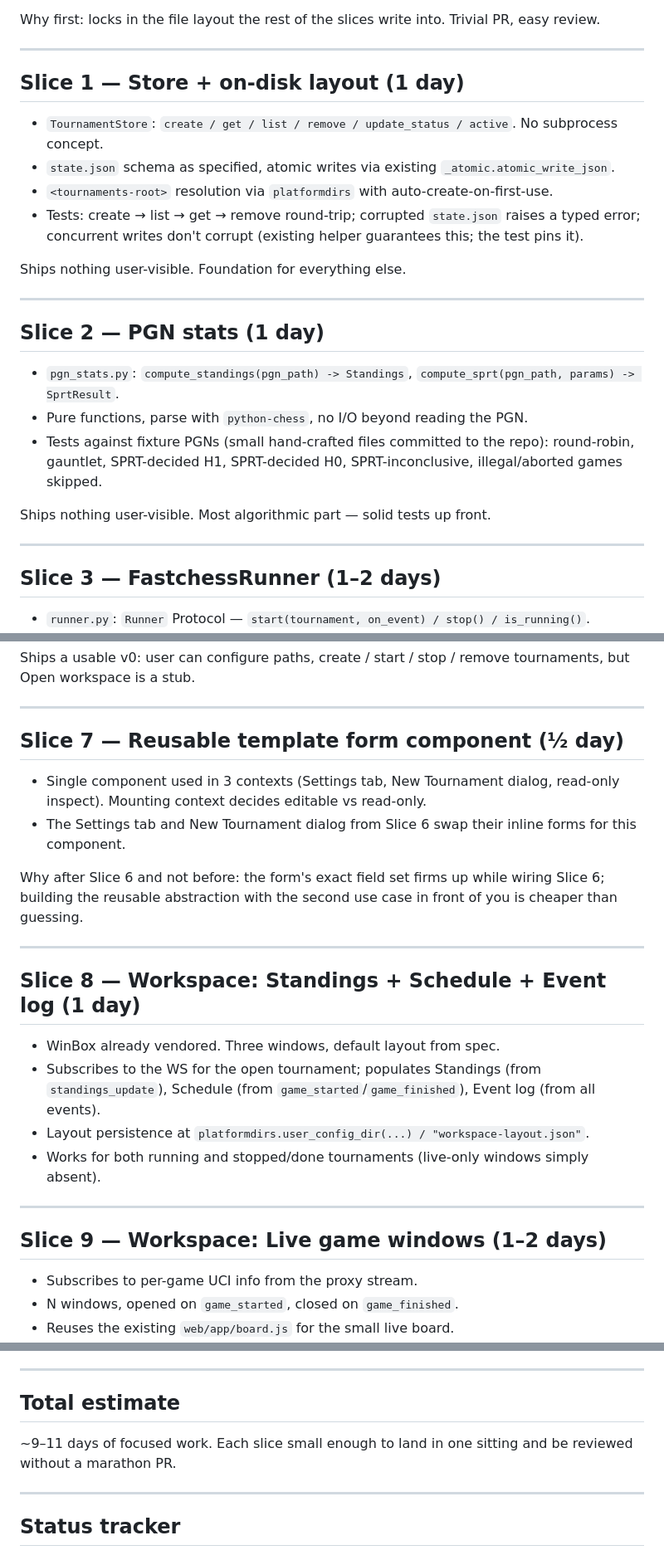
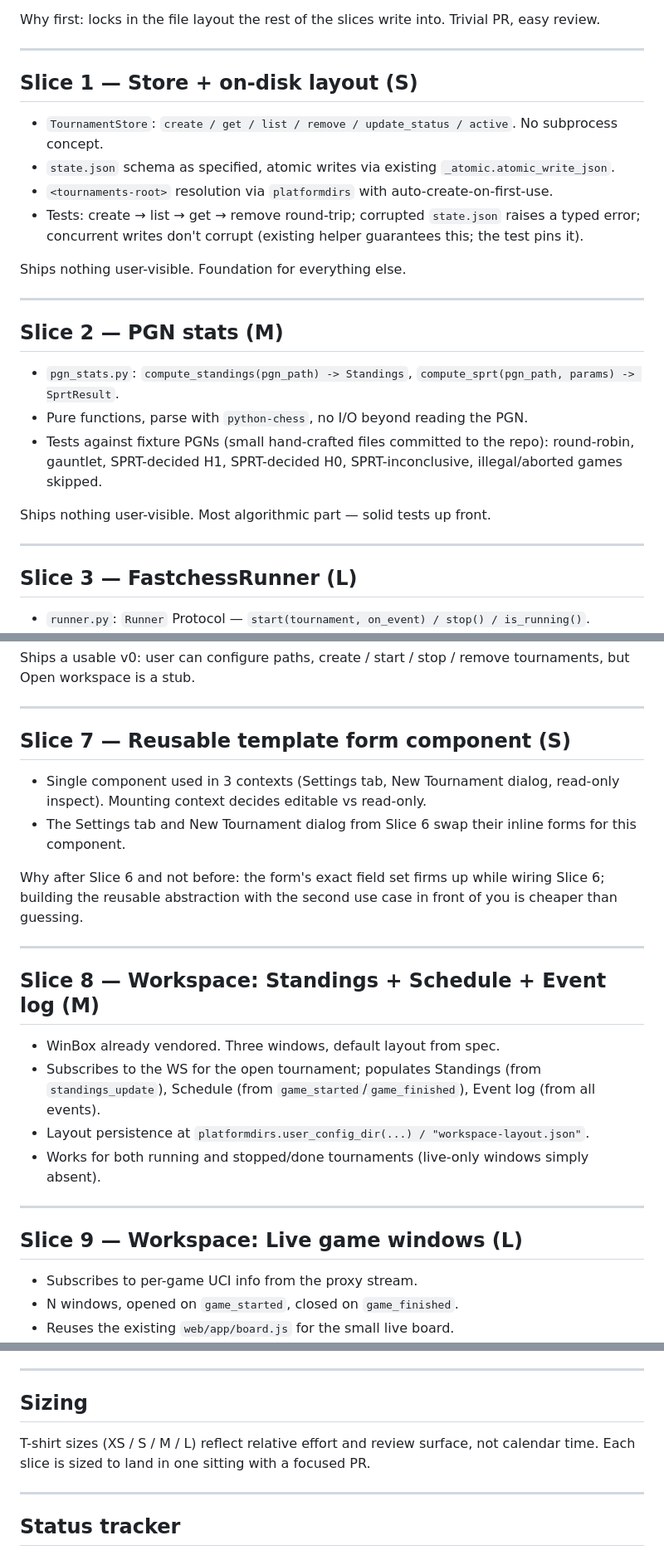
Before and after one commit to cristivlas/sturddle-view, a Markdown page: docs/tournament-plan.md, 3 parts joined by grey strips. Shown at 83% size. GitHub-like rendering.

Commit message:
Tournament plan: switch estimates to T-shirt sizes

```diff
--- a/docs/tournament-plan.md
+++ b/docs/tournament-plan.md
@@ -32,7 +32,7 @@ Trivial PR, easy review.
 
 ---
 
-## Slice 1 — Store + on-disk layout (1 day)
+## Slice 1 — Store + on-disk layout (S)
 
 - `TournamentStore`: `create / get / list / remove / update_status /
   active`. No subprocess concept.
@@ -48,7 +48,7 @@ Ships nothing user-visible. Foundation for everything else.
 
 ---
 
-## Slice 2 — PGN stats (1 day)
+## Slice 2 — PGN stats (M)
 
 - `pgn_stats.py`: `compute_standings(pgn_path) -> Standings`,
   `compute_sprt(pgn_path, params) -> SprtResult`.
@@ -63,7 +63,7 @@ front.
 
 ---
 
-## Slice 3 — FastchessRunner (1–2 days)
+## Slice 3 — FastchessRunner (L)
 
 - `runner.py`: `Runner` Protocol — `start(tournament, on_event) /
   stop() / is_running()`.
@@ -148,7 +148,7 @@ remove tournaments, but Open workspace is a stub.
 
 ---
 
-## Slice 7 — Reusable template form component (½ day)
+## Slice 7 — Reusable template form component (S)
 
 - Single component used in 3 contexts (Settings tab, New Tournament
   dialog, read-only inspect). Mounting context decides editable vs
@@ -162,7 +162,7 @@ second use case in front of you is cheaper than guessing.
 
 ---
 
-## Slice 8 — Workspace: Standings + Schedule + Event log (1 day)
+## Slice 8 — Workspace: Standings + Schedule + Event log (M)
 
 - WinBox already vendored. Three windows, default layout from spec.
 - Subscribes to the WS for the open tournament; populates Standings
@@ -175,7 +175,7 @@ second use case in front of you is cheaper than guessing.
 
 ---
 
-## Slice 9 — Workspace: Live game windows (1–2 days)
+## Slice 9 — Workspace: Live game windows (L)
 
 - Subscribes to per-game UCI info from the proxy stream.
 - N windows, opened on `game_started`, closed on `game_finished`.
@@ -215,10 +215,11 @@ End of Slice 9: feature-complete per the spec.
 
 ---
 
-## Total estimate
+## Sizing
 
-~9–11 days of focused work. Each slice small enough to land in one
-sitting and be reviewed without a marathon PR.
+T-shirt sizes (XS / S / M / L) reflect relative effort and review
+surface, not calendar time. Each slice is sized to land in one sitting
+with a focused PR.
 
 ---
 
```
Also changed, not shown: other parts of docs/tournament-plan.md (+4 -4 lines).
